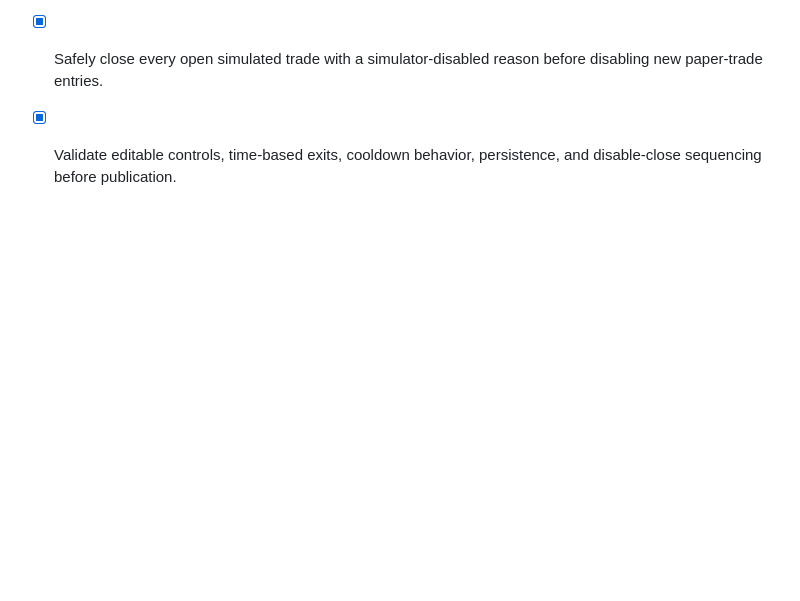
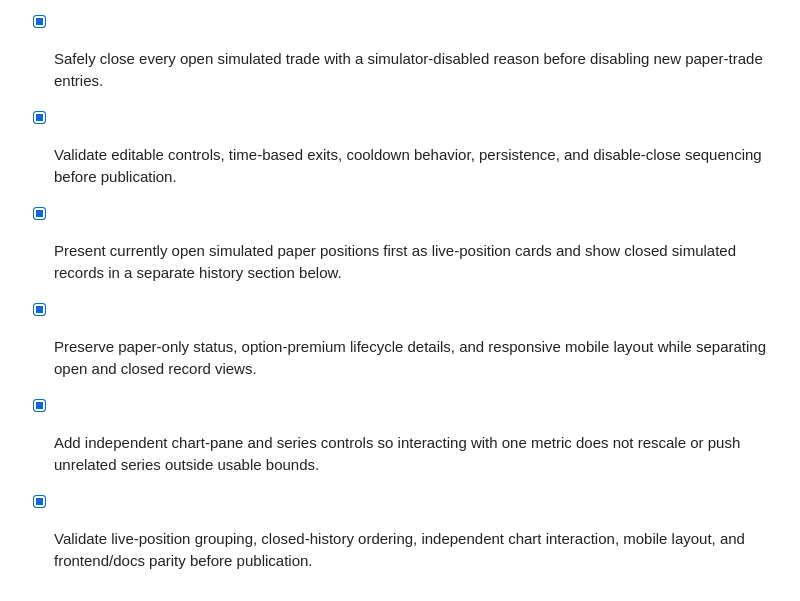
Before and after one commit to adarsh-raj-001/OI-PULSE-AD, a Markdown page: todo.md, the part around the change. Rendered like a GitHub page; blank space fills up the shorter version.

Commit message:
docs: track live position and chart controls

```diff
--- a/todo.md
+++ b/todo.md
@@ -59,3 +59,7 @@
 - [x] Enforce a configurable per-symbol cooldown after every simulated trade closes before a new qualifying entry may open.
 - [x] Safely close every open simulated trade with a simulator-disabled reason before disabling new paper-trade entries.
 - [x] Validate editable controls, time-based exits, cooldown behavior, persistence, and disable-close sequencing before publication.
+- [x] Present currently open simulated paper positions first as live-position cards and show closed simulated records in a separate history section below.
+- [x] Preserve paper-only status, option-premium lifecycle details, and responsive mobile layout while separating open and closed record views.
+- [x] Add independent chart-pane and series controls so interacting with one metric does not rescale or push unrelated series outside usable bounds.
+- [x] Validate live-position grouping, closed-history ordering, independent chart interaction, mobile layout, and frontend/docs parity before publication.
```
